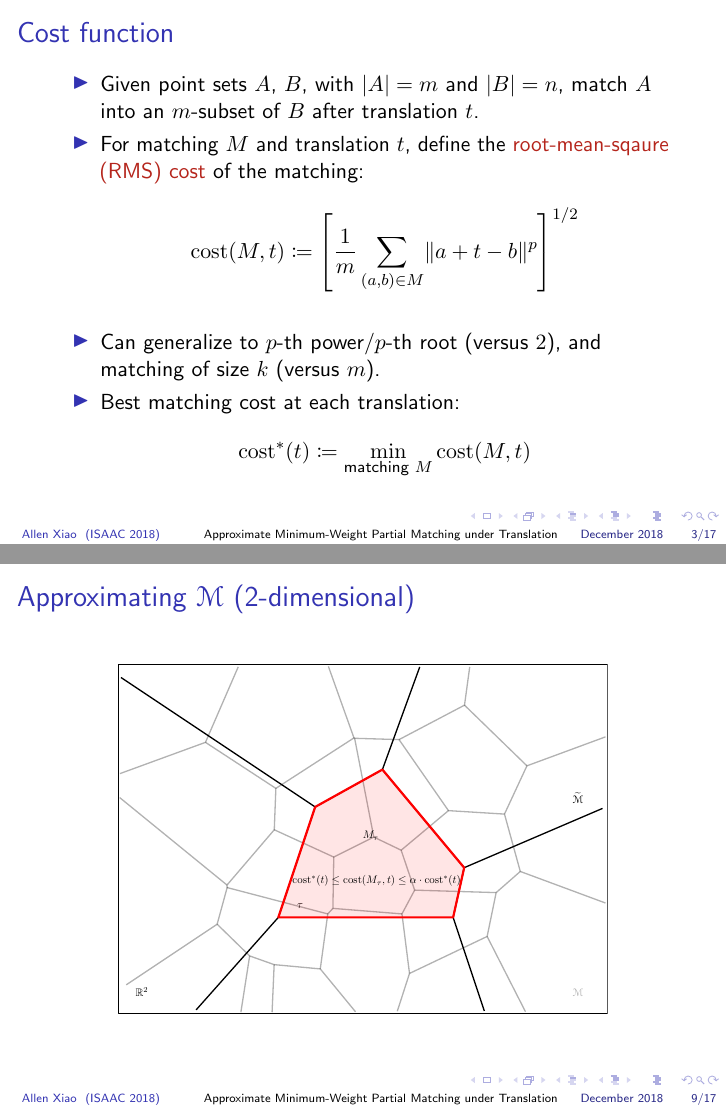
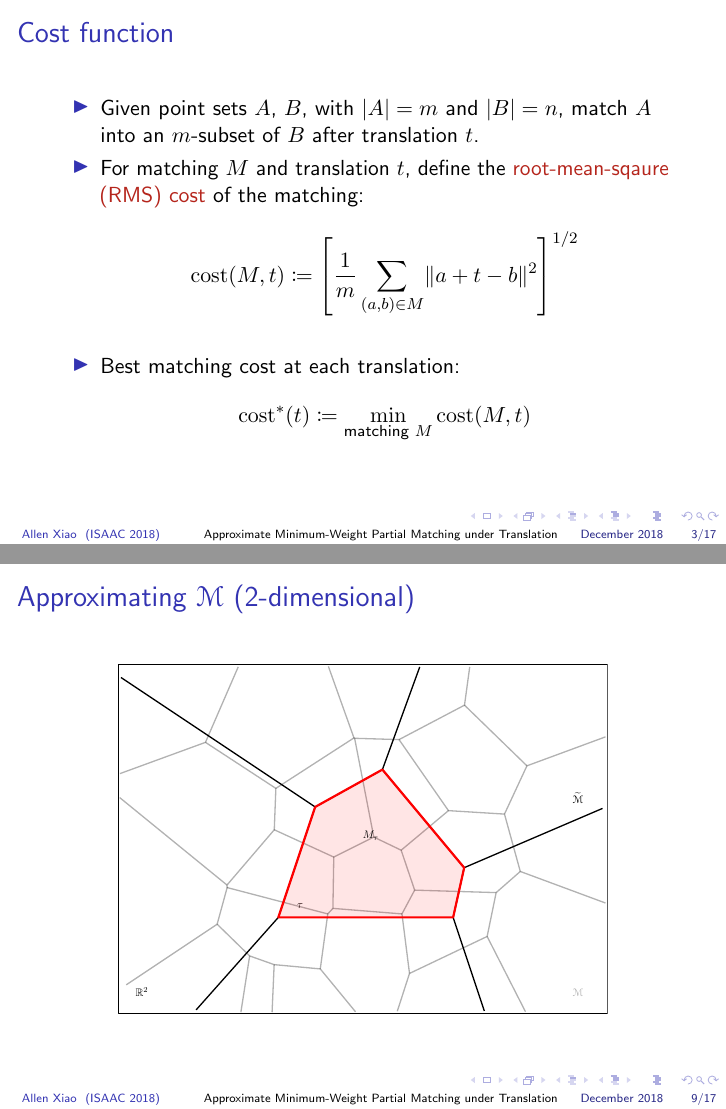
Before and after one commit to axiao/isaac18, LaTeX slides (presentation.tex): pages 11 and 39 of 79 before the commit and pages 10 and 38 of 78 after it, joined at a grey line. Compiled offline with pdfLaTeX; a LaTeX package or settings file that is missing is left out.

Commit message:
extra transition, rid of some transitions

```diff
--- a/presentation.tex
+++ b/presentation.tex
@@ -177,11 +177,10 @@
 \item Given point sets $A$, $B$, with $|A| = m$ and $|B| = n$, match $A$ into an $m$-subset of $B$ after translation $t$.
 \item For matching $M$ and translation $t$, define the \alert{root-mean-sqaure (RMS) cost} of the matching:
 	\begin{equation*}
-	\cost(M, t) \coloneqq \left[\frac{1}{m}\sum_{(a, b) \in M}\norm{a+t-b}^p\right]^{1/2}
+	\cost(M, t) \coloneqq \left[\frac{1}{m}\sum_{(a, b) \in M}\norm{a+t-b}^2\right]^{1/2}
 	\end{equation*}
-\pause
-\item Can generalize to $p$-th power/$p$-th root (versus $2$),
-	and matching of size $k$ (versus $m$).
+%\pause
+%\item Can generalize to $p$-th power/$p$-th root, and matching of size $k$.
 \pause
 \item Best matching cost at each translation:
 	\begin{equation*}
```
Also changed, not shown: presentation.tex (5 more changed lines).
